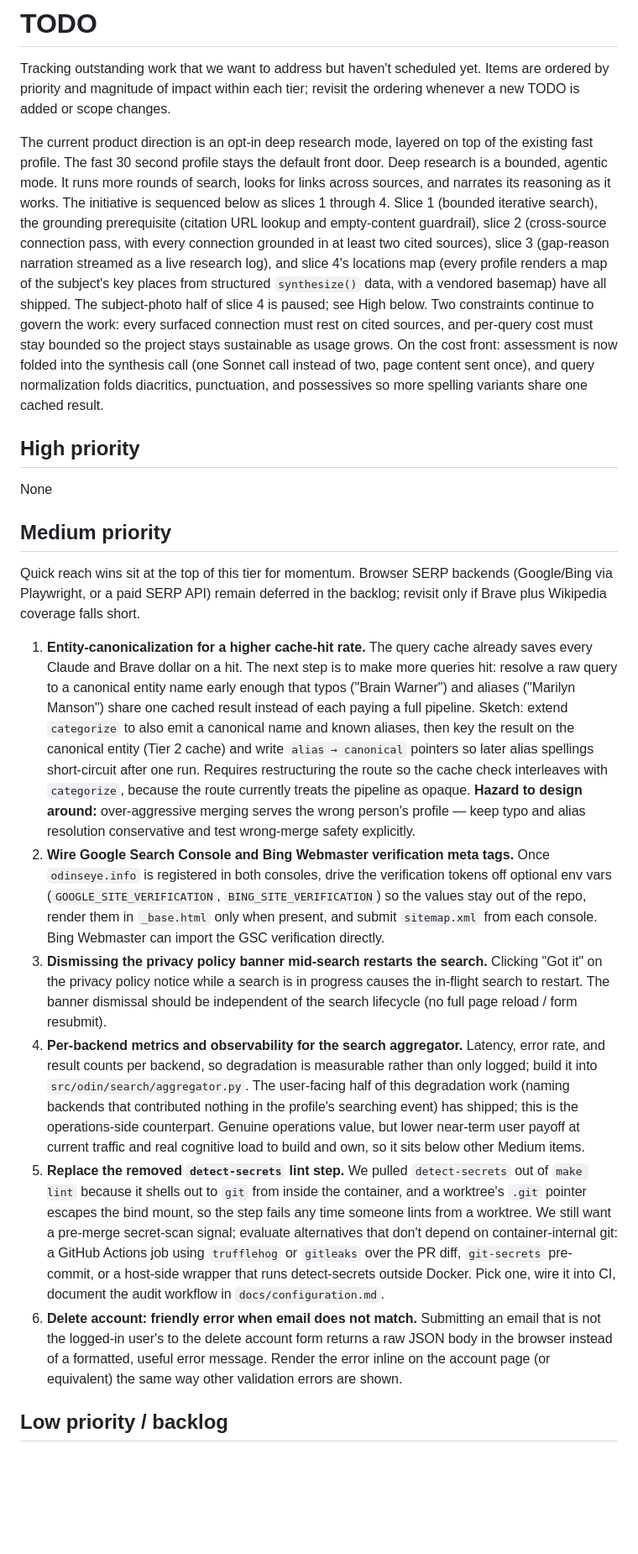
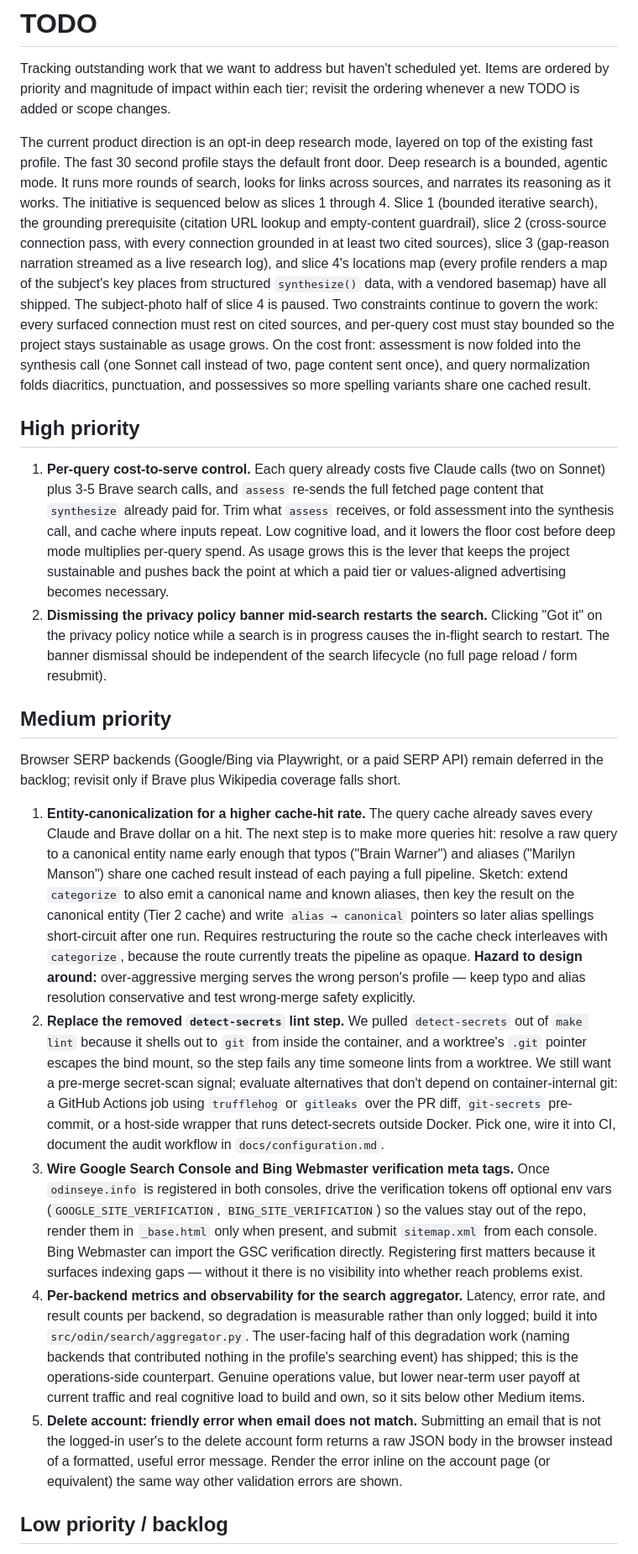
Before and after one commit to douglasryanadams/odin, a Markdown page: TODO.md, the part around one of its changes. Shown at 84% size. Drawn GitHub-style; blank space fills up the shorter version.

```diff
--- a/TODO.md
+++ b/TODO.md
@@ -2,22 +2,22 @@
 
 Tracking outstanding work that we want to address but haven't scheduled yet. Items are ordered by priority and magnitude of impact within each tier; revisit the ordering whenever a new TODO is added or scope changes.
 
-The current product direction is an opt-in deep research mode, layered on top of the existing fast profile. The fast 30 second profile stays the default front door. Deep research is a bounded, agentic mode. It runs more rounds of search, looks for links across sources, and narrates its reasoning as it works. The initiative is sequenced below as slices 1 through 4. Slice 1 (bounded iterative search), the grounding prerequisite (citation URL lookup and empty-content guardrail), slice 2 (cross-source connection pass, with every connection grounded in at least two cited sources), slice 3 (gap-reason narration streamed as a live research log), and slice 4's locations map (every profile renders a map of the subject's key places from structured `synthesize()` data, with a vendored basemap) have all shipped. The subject-photo half of slice 4 is paused; see High below. Two constraints continue to govern the work: every surfaced connection must rest on cited sources, and per-query cost must stay bounded so the project stays sustainable as usage grows. On the cost front: assessment is now folded into the synthesis call (one Sonnet call instead of two, page content sent once), and query normalization folds diacritics, punctuation, and possessives so more spelling variants share one cached result.
+The current product direction is an opt-in deep research mode, layered on top of the existing fast profile. The fast 30 second profile stays the default front door. Deep research is a bounded, agentic mode. It runs more rounds of search, looks for links across sources, and narrates its reasoning as it works. The initiative is sequenced below as slices 1 through 4. Slice 1 (bounded iterative search), the grounding prerequisite (citation URL lookup and empty-content guardrail), slice 2 (cross-source connection pass, with every connection grounded in at least two cited sources), slice 3 (gap-reason narration streamed as a live research log), and slice 4's locations map (every profile renders a map of the subject's key places from structured `synthesize()` data, with a vendored basemap) have all shipped. The subject-photo half of slice 4 is paused. Two constraints continue to govern the work: every surfaced connection must rest on cited sources, and per-query cost must stay bounded so the project stays sustainable as usage grows. On the cost front: assessment is now folded into the synthesis call (one Sonnet call instead of two, page content sent once), and query normalization folds diacritics, punctuation, and possessives so more spelling variants share one cached result.
 
 ## High priority
 
-None
+1. **Per-query cost-to-serve control.** Each query already costs five Claude calls (two on Sonnet) plus 3-5 Brave search calls, and `assess` re-sends the full fetched page content that `synthesize` already paid for. Trim what `assess` receives, or fold assessment into the synthesis call, and cache where inputs repeat. Low cognitive load, and it lowers the floor cost before deep mode multiplies per-query spend. As usage grows this is the lever that keeps the project sustainable and pushes back the point at which a paid tier or values-aligned advertising becomes necessary.
+2. **Dismissing the privacy policy banner mid-search restarts the search.** Clicking "Got it" on the privacy policy notice while a search is in progress causes the in-flight search to restart. The banner dismissal should be independent of the search lifecycle (no full page reload / form resubmit).
 
 ## Medium priority
 
-Quick reach wins sit at the top of this tier for momentum. Browser SERP backends (Google/Bing via Playwright, or a paid SERP API) remain deferred in the backlog; revisit only if Brave plus Wikipedia coverage falls short.
+Browser SERP backends (Google/Bing via Playwright, or a paid SERP API) remain deferred in the backlog; revisit only if Brave plus Wikipedia coverage falls short.
 
 1. **Entity-canonicalization for a higher cache-hit rate.** The query cache already saves every Claude and Brave dollar on a hit. The next step is to make more queries hit: resolve a raw query to a canonical entity name early enough that typos ("Brain Warner") and aliases ("Marilyn Manson") share one cached result instead of each paying a full pipeline. Sketch: extend `categorize` to also emit a canonical name and known aliases, then key the result on the canonical entity (Tier 2 cache) and write `alias → canonical` pointers so later alias spellings short-circuit after one run. Requires restructuring the route so the cache check interleaves with `categorize`, because the route currently treats the pipeline as opaque. **Hazard to design around:** over-aggressive merging serves the wrong person's profile — keep typo and alias resolution conservative and test wrong-merge safety explicitly.
-2. **Wire Google Search Console and Bing Webmaster verification meta tags.** Once `odinseye.info` is registered in both consoles, drive the verification tokens off optional env vars (`GOOGLE_SITE_VERIFICATION`, `BING_SITE_VERIFICATION`) so the values stay out of the repo, render them in `_base.html` only when present, and submit `sitemap.xml` from each console. Bing Webmaster can import the GSC verification directly.
-3. **Dismissing the privacy policy banner mid-search restarts the search.** Clicking "Got it" on the privacy policy notice while a search is in progress causes the in-flight search to restart. The banner dismissal should be independent of the search lifecycle (no full page reload / form resubmit).
+2. **Replace the removed `detect-secrets` lint step.** We pulled `detect-secrets` out of `make lint` because it shells out to `git` from inside the container, and a worktree's `.git` pointer escapes the bind mount, so the step fails any time someone lints from a worktree. We still want a pre-merge secret-scan signal; evaluate alternatives that don't depend on container-internal git: a GitHub Actions job using `trufflehog` or `gitleaks` over the PR diff, `git-secrets` pre-commit, or a host-side wrapper that runs detect-secrets outside Docker. Pick one, wire it into CI, document the audit workflow in `docs/configuration.md`.
+3. **Wire Google Search Console and Bing Webmaster verification meta tags.** Once `odinseye.info` is registered in both consoles, drive the verification tokens off optional env vars (`GOOGLE_SITE_VERIFICATION`, `BING_SITE_VERIFICATION`) so the values stay out of the repo, render them in `_base.html` only when present, and submit `sitemap.xml` from each console. Bing Webmaster can import the GSC verification directly. Registering first matters because it surfaces indexing gaps — without it there is no visibility into whether reach problems exist.
 4. **Per-backend metrics and observability for the search aggregator.** Latency, error rate, and result counts per backend, so degradation is measurable rather than only logged; build it into `src/odin/search/aggregator.py`. The user-facing half of this degradation work (naming backends that contributed nothing in the profile's searching event) has shipped; this is the operations-side counterpart. Genuine operations value, but lower near-term user payoff at current traffic and real cognitive load to build and own, so it sits below other Medium items.
-5. **Replace the removed `detect-secrets` lint step.** We pulled `detect-secrets` out of `make lint` because it shells out to `git` from inside the container, and a worktree's `.git` pointer escapes the bind mount, so the step fails any time someone lints from a worktree. We still want a pre-merge secret-scan signal; evaluate alternatives that don't depend on container-internal git: a GitHub Actions job using `trufflehog` or `gitleaks` over the PR diff, `git-secrets` pre-commit, or a host-side wrapper that runs detect-secrets outside Docker. Pick one, wire it into CI, document the audit workflow in `docs/configuration.md`.
-6. **Delete account: friendly error when email does not match.** Submitting an email that is not the logged-in user's to the delete account form returns a raw JSON body in the browser instead of a formatted, useful error message. Render the error inline on the account page (or equivalent) the same way other validation errors are shown.
+5. **Delete account: friendly error when email does not match.** Submitting an email that is not the logged-in user's to the delete account form returns a raw JSON body in the browser instead of a formatted, useful error message. Render the error inline on the account page (or equivalent) the same way other validation errors are shown.
 
 ## Low priority / backlog
 
```
Also changed, not shown: other parts of TODO.md (+13 -10 lines).
